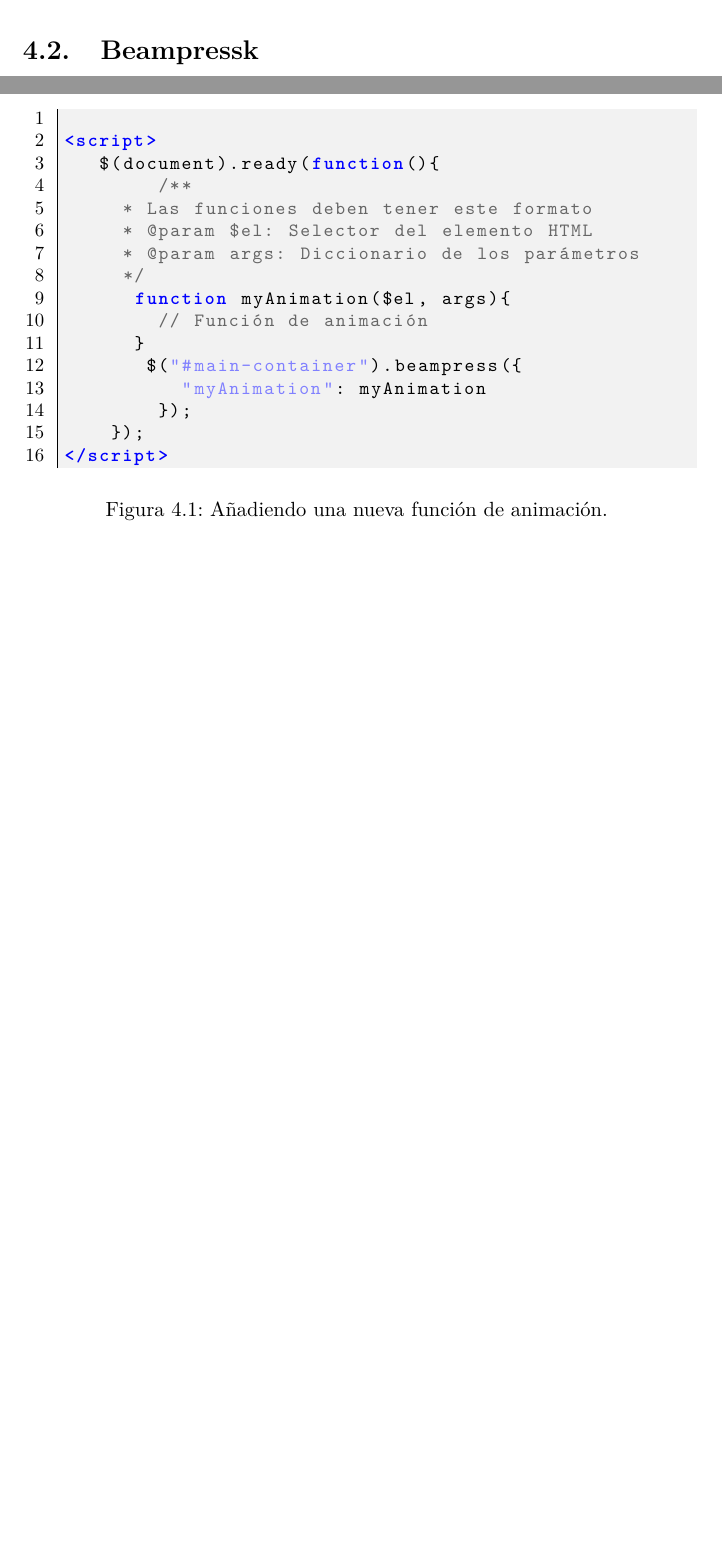
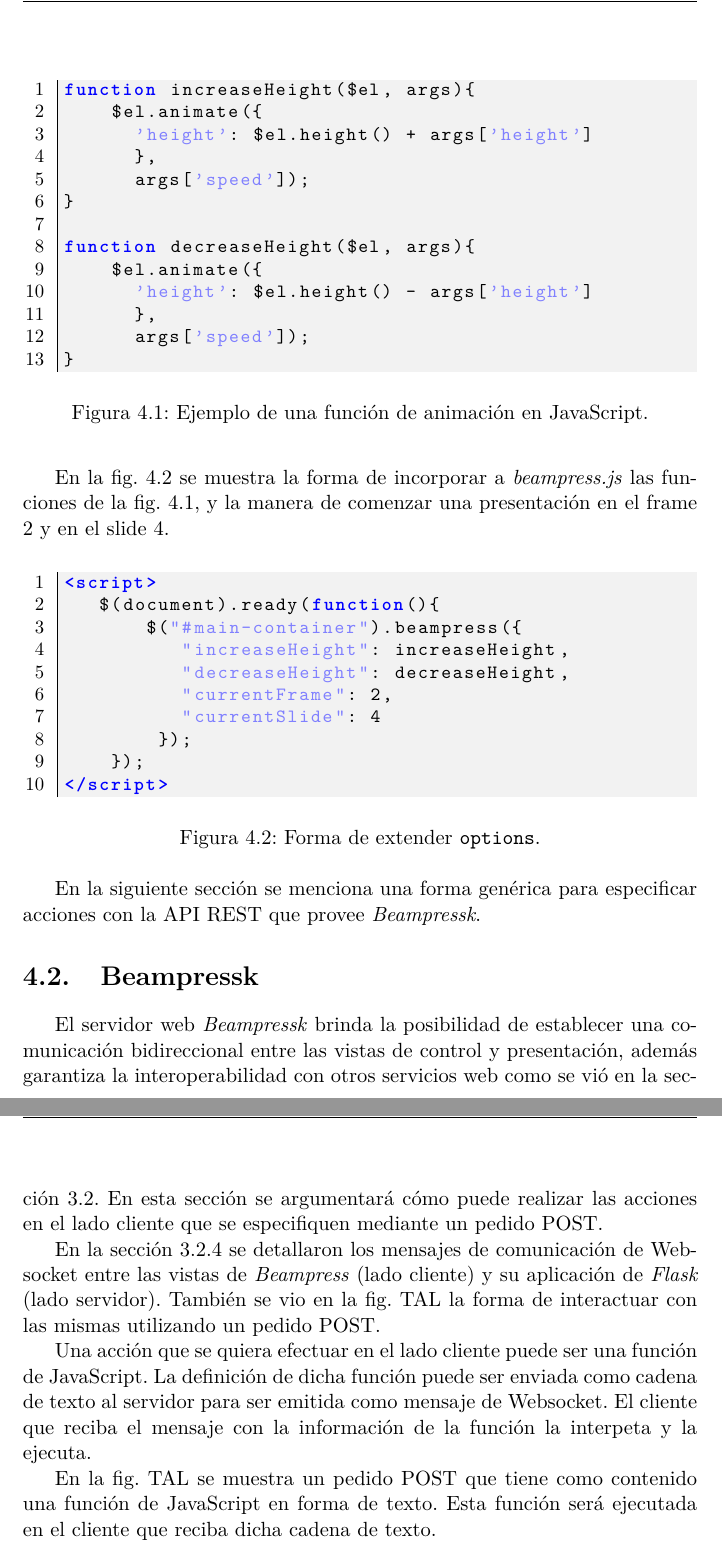
Before and after one commit to jcurbelo/thesis, a LaTeX thesis (thesis.tex, which reads MainMatter/Chapter04.tex): two parts of pages 51 and 52 of 54 before the commit and two parts of pages 53 and 54 of 56 after it, joined at a grey line, cut at the place of the change, the shorter picture padded with empty space. Compiled offline with pdfLaTeX.

Commit message:
Adding control img and finishing Chapter04.

```diff
--- a/MainMatter/Chapter04.tex
+++ b/MainMatter/Chapter04.tex
@@ -7,8 +5,5 @@
 
 	\section{Beampress} % (fold)
-	\label{sec:beampress}
-		El plugin \textit{beampress.js} tiene un diccionario \texttt{}
-	% section beampress (end)
+	\label{sec:beampress_extended}
+		En esta sección se detallarán las características de las funciones de animación que se quieran utilizar para realizar transiciones con los elementos de la presentación. También se explicará la forma de añadirlas al plugin \textit{beampress.js} y los valores del mismo que se pueden modificar.
 
-	\section{Beampressk} % (fold)
-	\label{sec:beampressk}
@@ -16,0 +19,17 @@
+		\begin{figure}[htb]%
+			\begin{lstlisting}{language=JavaScript}%
+function increaseHeight($el, args){
+    $el.animate({
+    	'height': $el.height() + args['height']
+    	},
+    	args['speed']);
+}
+
+function decreaseHeight($el, args){
+    $el.animate({
+    	'height': $el.height() - args['height']
+    	},
+    	args['speed']);
+}
+			\end{lstlisting}
+		\caption{Ejemplo de una función de animación en JavaScript.}
@@ -17,27 +42,38 @@
+		En la fig. \ref{fig:extending_beampress} se muestra la forma de incorporar a \textit{beampress.js} las funciones de la fig. \ref{fig:javascript_animation}, y la manera de comenzar una presentación en el frame 2 y en el slide 4.
 
 		\begin{figure}[htb]%
 			\begin{lstlisting}%
 
-
 <script>
    $(document).ready(function(){
-       	/**
-		 * Las funciones deben tener este formato
-		 * @param $el: Selector del elemento HTML
-		 * @param args: Diccionario de los parámetros
-		 */
-   		function myAnimation($el, args){
-   			// Función de animación
-   		}
        $("#main-container").beampress({
-       		"myAnimation": myAnimation
+       		"increaseHeight": increaseHeight,
+       		"decreaseHeight": decreaseHeight,
+       		"currentFrame": 2,
+       		"currentSlide": 4
        	});
     });
 </script>
 
 			\end{lstlisting}
-		\caption{
-			Añadiendo una nueva función de animación.
-			\label{fig:ex6} }
+		\caption{Forma de extender \texttt{options}.}
+		\label{fig:extending_beampress}
 		\end{figure}
+
+		En la siguiente sección se menciona una forma genérica para especificar acciones con la API REST que provee \textit{Beampressk}.
+	% section beampress (end)
+
+	\section{Beampressk} % (fold)
+	\label{sec:beampressk_extended}
+		El servidor web \textit{Beampressk} brinda la posibilidad de establecer una comunicación bidireccional entre las vistas de control y presentación, además garantiza la interoperabilidad con otros servicios web como se vió en la sección \ref{sec:beampressk_imp}. En esta sección se argumentará cómo puede realizar las acciones en el lado cliente que se especifiquen mediante un pedido POST.
+
+
+		En la sección \ref{ssub:mensajes_de_comunicacion} se detallaron los mensajes de comunicación de Websocket entre las vistas de \textit{Beampress} (lado cliente) y su aplicación de \textit{Flask} (lado servidor). También se vio en la fig. TAL la forma de interactuar con las mismas utilizando un pedido POST.
+
+		Una acción que se quiera efectuar en el lado cliente puede ser una función de JavaScript. La definición de dicha función puede ser enviada como cadena de texto al servidor para ser emitida como mensaje de Websocket. El cliente que reciba el mensaje con la información de la función la interpeta y la ejecuta.
+
+		En la fig. TAL se muestra un pedido POST que tiene como contenido una función de JavaScript en forma de texto. Esta función será ejecutada en el cliente que reciba dicha cadena de texto.
+
+	% section beampressk (end)
+
 % chapter extensibilidad (end)
```
Also changed, not shown: MainMatter/Chapter03.tex (+16 -8 lines), img/control.jpg (added), MainMatter/Chapter04.tex (19 more changed lines).
